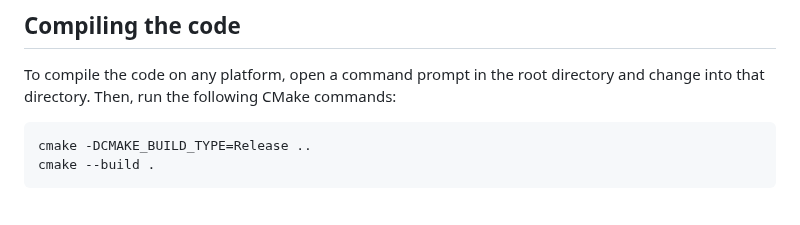
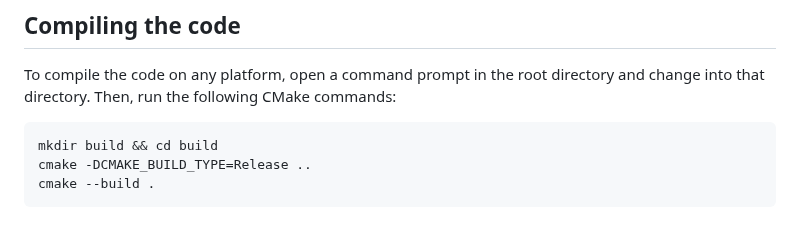
Before and after one commit to acv5255/Potions, a Markdown page: README.md, the part around the change. Drawn GitHub-style.

Commit message:
Fixed the Readme and build instructions

````diff
--- a/README.md
+++ b/README.md
@@ -6,6 +6,7 @@ command prompt in the root directory and change
 into that directory. Then, run the following CMake commands:
 
 ```
+mkdir build && cd build
 cmake -DCMAKE_BUILD_TYPE=Release ..
 cmake --build .
 ```
````
